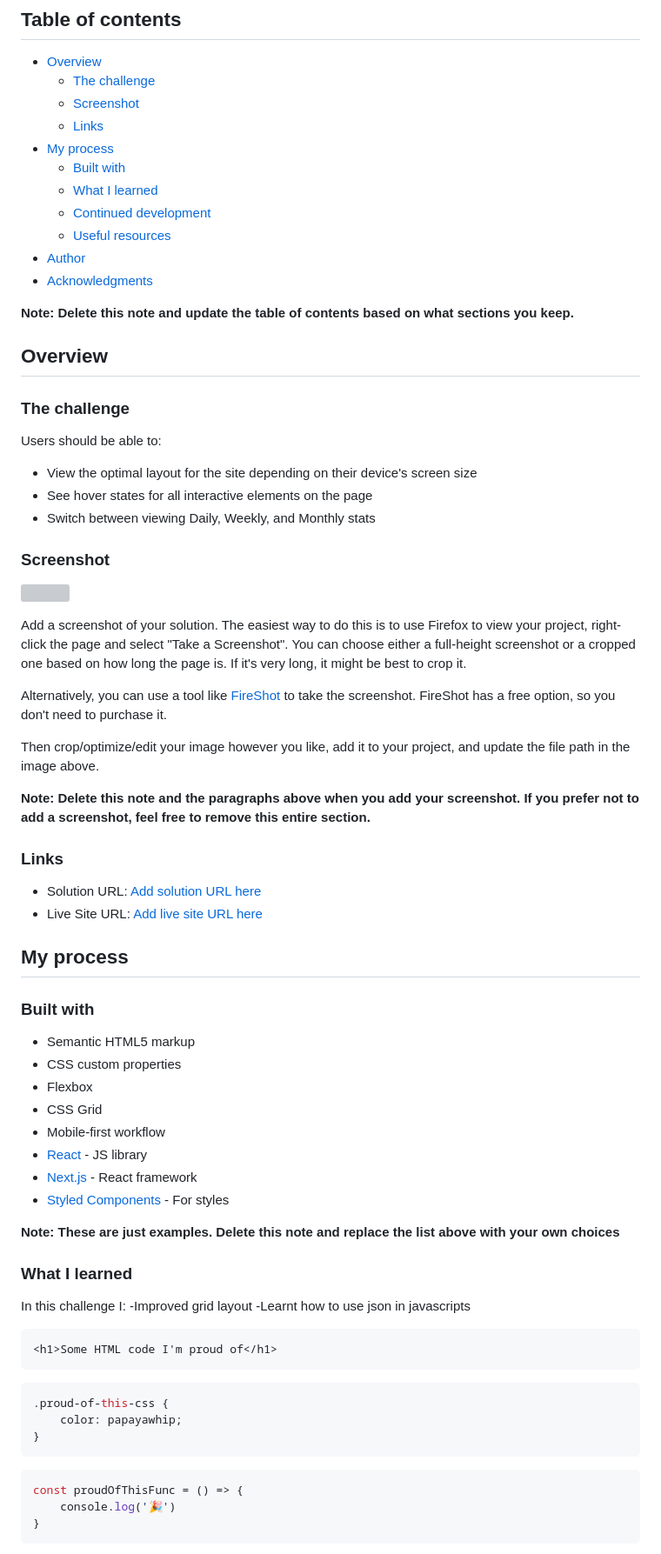
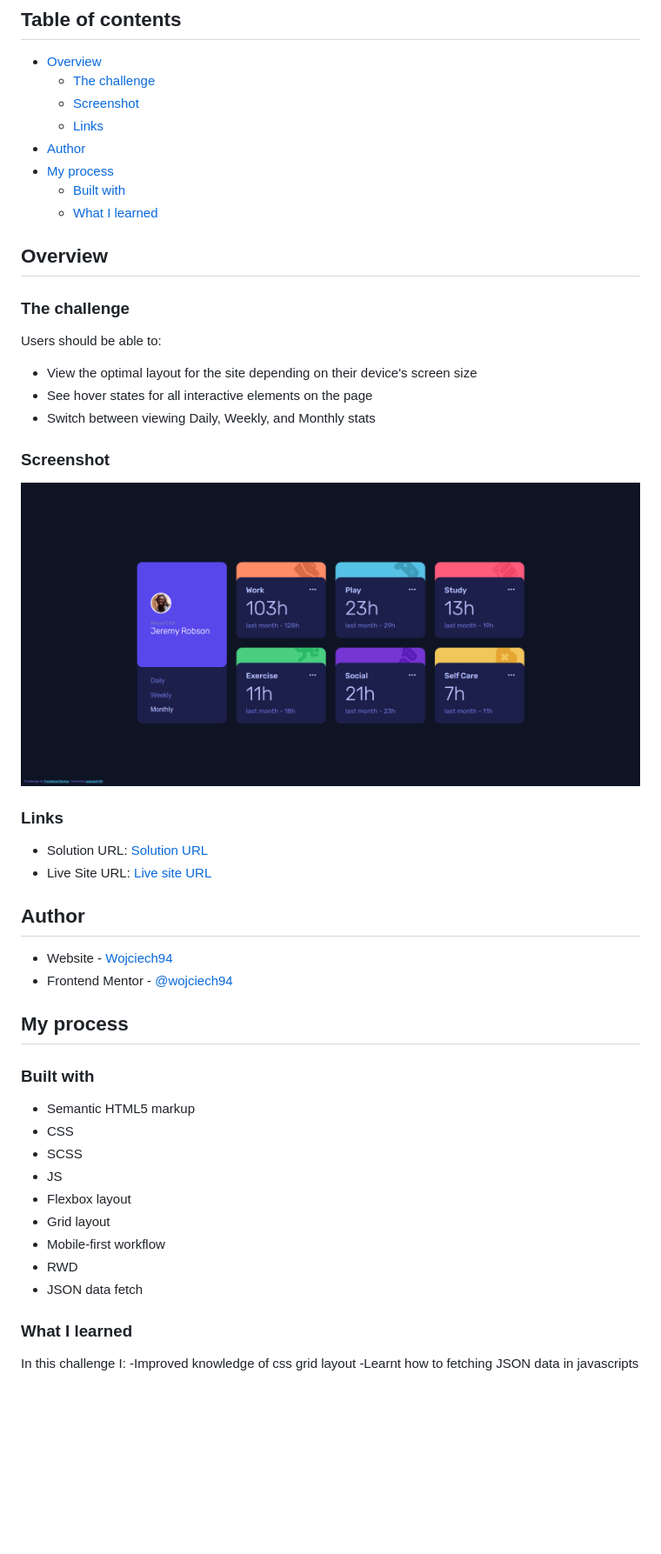
Before and after one commit to wojciech94/Time-Tracking-Dashboard, a Markdown page: README.md, the part around the change printed below. Shown: that part at 87% size. Drawn GitHub-style; pictures changed too: src/img/screenshot.png (added); blank space fills up the shorter version; grey boxes are pictures that could not be loaded.

Commit message:
Updated readme, Added screenshot

````diff
--- a/README.md
+++ b/README.md
@@ -8,15 +8,10 @@ This is a solution to the [Time tracking dashboard challenge on Frontend Mentor]
   - [The challenge](#the-challenge)
   - [Screenshot](#screenshot)
   - [Links](#links)
+- [Author](#author)
 - [My process](#my-process)
   - [Built with](#built-with)
   - [What I learned](#what-i-learned)
-  - [Continued development](#continued-development)
-  - [Useful resources](#useful-resources)
-- [Author](#author)
-- [Acknowledgments](#acknowledgments)
-
-**Note: Delete this note and update the table of contents based on what sections you keep.**
 
 ## Overview
 
@@ -30,55 +25,32 @@ Users should be able to:
 
 ### Screenshot
 
-![](./screenshot.jpg)
-
-Add a screenshot of your solution. The easiest way to do this is to use Firefox to view your project, right-click the page and select "Take a Screenshot". You can choose either a full-height screenshot or a cropped one based on how long the page is. If it's very long, it might be best to crop it.
-
-Alternatively, you can use a tool like [FireShot](https://getfireshot.com/) to take the screenshot. FireShot has a free option, so you don't need to purchase it.
-
-Then crop/optimize/edit your image however you like, add it to your project, and update the file path in the image above.
-
-**Note: Delete this note and the paragraphs above when you add your screenshot. If you prefer not to add a screenshot, feel free to remove this entire section.**
+![](./src/img/screenshot.png)
 
 ### Links
 
-- Solution URL: [Add solution URL here](https://your-solution-url.com)
-- Live Site URL: [Add live site URL here](https://your-live-site-url.com)
+- Solution URL: [Solution URL](https://github.com/wojciech94/Time-Tracking-Dashboard)
+- Live Site URL: [Live site URL](https://wojciech94.github.io/Time-Tracking-Dashboard/)
+
+## Author
+
+- Website - [Wojciech94](https://github.com/wojciech94)
+- Frontend Mentor - [@wojciech94](https://www.frontendmentor.io/profile/wojciech94)
 
 ## My process
 
 ### Built with
 
 - Semantic HTML5 markup
-- CSS custom properties
-- Flexbox
-- CSS Grid
+- CSS
+- SCSS
+- JS
+- Flexbox layout
+- Grid layout
 - Mobile-first workflow
-- [React](https://reactjs.org/) - JS library
-- [Next.js](https://nextjs.org/) - React framework
-- [Styled Components](https://styled-components.com/) - For styles
-
-**Note: These are just examples. Delete this note and replace the list above with your own choices**
+- RWD
+- JSON data fetch
 
 ### What I learned
 
 In this challenge I:
--Improved grid layout
--Learnt how to use json in javascripts
-
-```html
-<h1>Some HTML code I'm proud of</h1>
-```
-
-```css
-.proud-of-this-css {
-	color: papayawhip;
-}
-```
-
-```js
-const proudOfThisFunc = () => {
-	console.log('🎉')
-}
-```
-
````
Also changed, not shown: other parts of README.md (+2 -30 lines).
